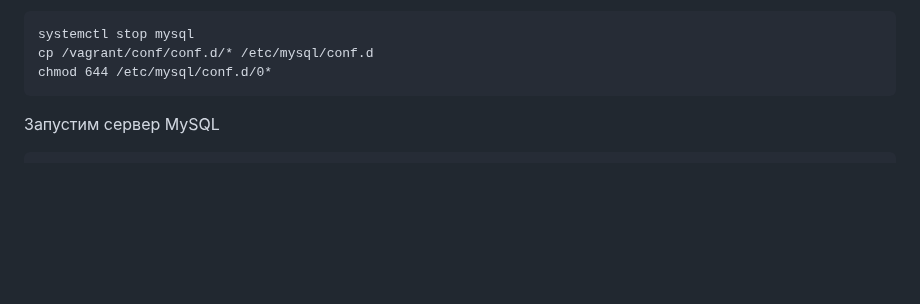
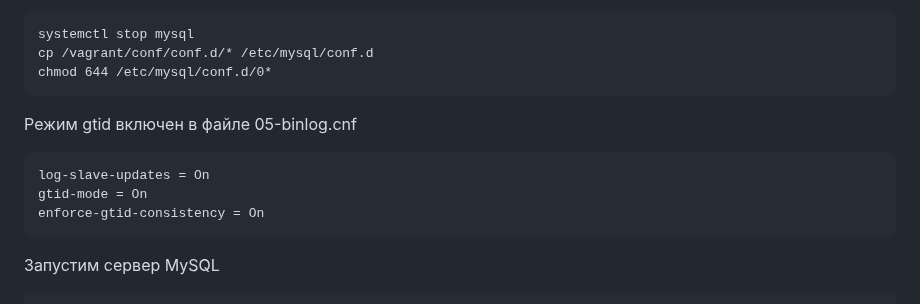
Before and after one commit to Pterodaktel/Linux2024, a Markdown page: mysql/Readme.md, the part around one of its changes. GitHub-like rendering; blank space fills up the shorter version.

```diff
--- a/mysql/Readme.md
+++ b/mysql/Readme.md
@@ -37,6 +37,14 @@ systemctl stop mysql
 cp /vagrant/conf/conf.d/* /etc/mysql/conf.d
 chmod 644 /etc/mysql/conf.d/0*
 </pre>
+
+<p>Режим gtid включен в файле 05-binlog.cnf</p>
+<pre>
+log-slave-updates = On
+gtid-mode = On
+enforce-gtid-consistency = On
+</pre>
+
 <p>Запустим сервер MySQL</p>
 <pre>
 # systemctl start mysql
```
Also changed, not shown: other parts of mysql/Readme.md (+2 -1 lines).
